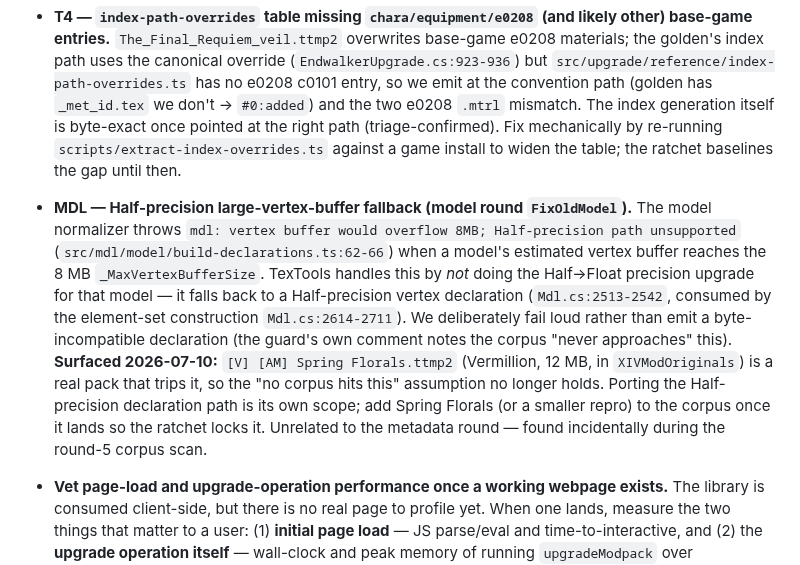
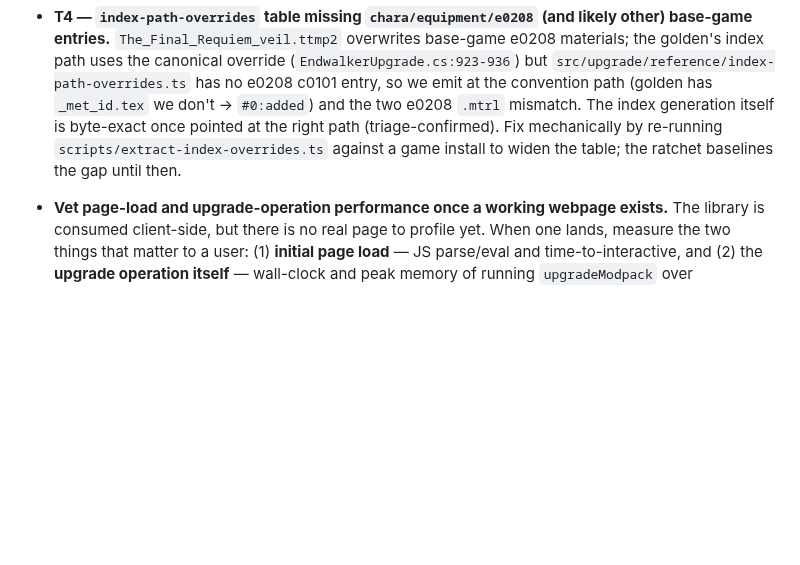
Before and after one commit to efokschaner/ffxiv-upgrade-modpack, a Markdown page: BACKLOG.md, the part around the change. Drawn GitHub-style; blank space fills up the shorter version.

Commit message:
docs(backlog): drop the MDL Half-precision fallback item (implemented)
The upgradePrecision=false Half declaration path, the shape-part estimate
fix, the Mdl.cs:2822 hard cap, and the SharpDX float->half truncation of the
model vertex encoder are ported and covered. Spring Florals is in the real
corpus; its only baselined diff is the pre-existing TTMPL.mpl manifest gap
(shared by 49/56 packs), so all game-file payloads match byte-exact.

```diff
--- a/BACKLOG.md
+++ b/BACKLOG.md
@@ -135,19 +135,6 @@ highest-priority first. Reference: `src/upgrade/upgrade.ts`, `reference/.../Mods
   at the right path (triage-confirmed). Fix mechanically by re-running `scripts/extract-index-overrides.ts`
   against a game install to widen the table; the ratchet baselines the gap until then.
 
-- **MDL — Half-precision large-vertex-buffer fallback (model round `FixOldModel`).** The model
-  normalizer throws `mdl: vertex buffer would overflow 8MB; Half-precision path unsupported`
-  (`src/mdl/model/build-declarations.ts:62-66`) when a model's estimated vertex buffer reaches the
-  8 MB `_MaxVertexBufferSize`. TexTools handles this by *not* doing the Half→Float precision upgrade
-  for that model — it falls back to a Half-precision vertex declaration (`Mdl.cs:2513-2542`, consumed
-  by the element-set construction `Mdl.cs:2614-2711`). We deliberately fail loud rather than emit a
-  byte-incompatible declaration (the guard's own comment notes the corpus "never approaches" this).
-  **Surfaced 2026-07-10:** `[V] [AM] Spring Florals.ttmp2` (Vermillion, 12 MB, in `XIVModOriginals`)
-  is a real pack that trips it, so the "no corpus hits this" assumption no longer holds. Porting the
-  Half-precision declaration path is its own scope; add Spring Florals (or a smaller repro) to the
-  corpus once it lands so the ratchet locks it. Unrelated to the metadata round — found incidentally
-  during the round-5 corpus scan.
-
 - **Vet page-load and upgrade-operation performance once a working webpage exists.** The
   library is consumed client-side, but there is no real page to profile yet. When one lands,
   measure the two things that matter to a user: (1) **initial page load** — JS parse/eval and
```
